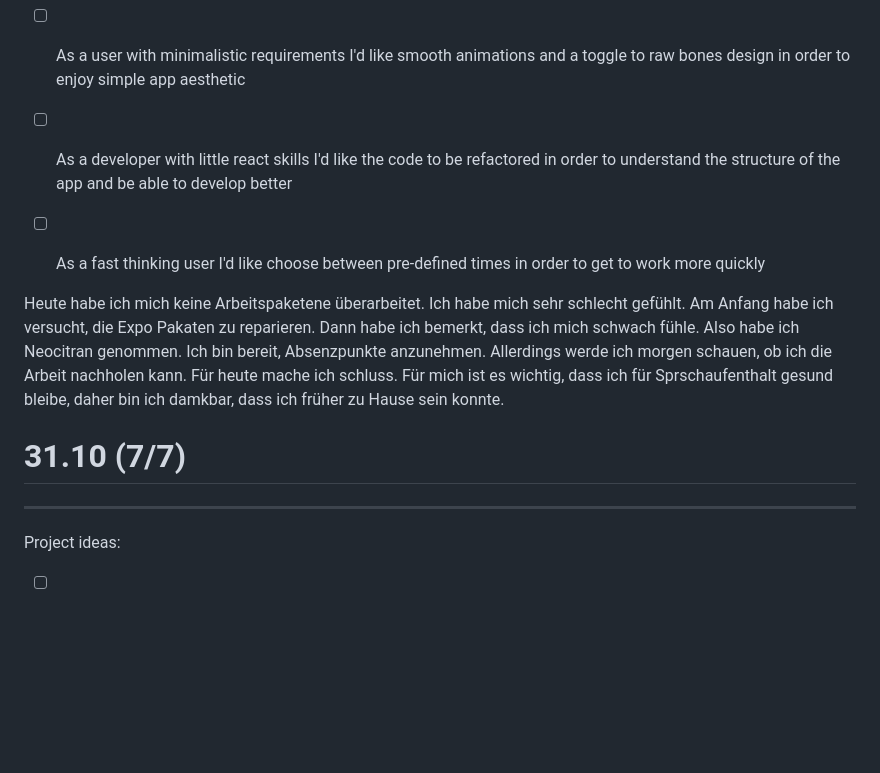
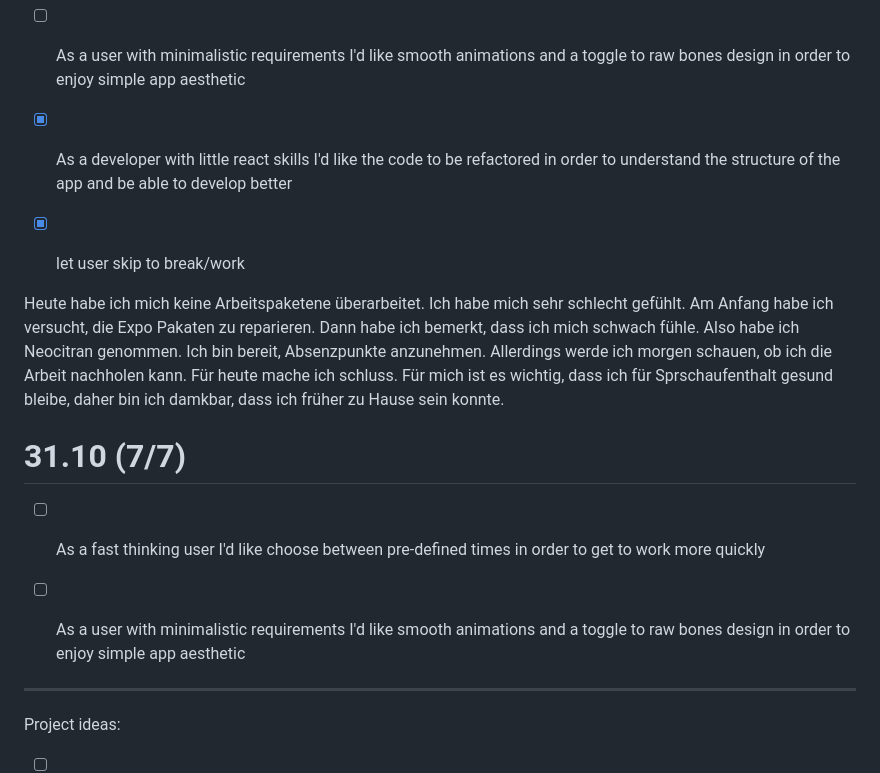
Before and after one commit to sleepz103/Lernperiode-11, a Markdown page: README.md, the part around the change printed below. Rendered like a GitHub page; blank space fills up the shorter version.

```diff
--- a/README.md
+++ b/README.md
@@ -54,15 +54,21 @@ Heute habe ich anders zum Arbeiten gekommen. Für jede Arbeitspaket habe ich zue
 
 - [ ] As a user with minimalistic requirements I'd like smooth animations and a toggle to raw bones design in order to enjoy simple app aesthetic
 
-- [ ] As a developer with little react skills I'd like the code to be refactored in order to understand the structure of the app and be able to develop better
+- [x] As a developer with little react skills I'd like the code to be refactored in order to understand the structure of the app and be able to develop better
 
-- [ ] As a fast thinking user I'd like choose between pre-defined times in order to get to work more quickly
+- [x] let user skip to break/work
 
 Heute habe ich mich keine Arbeitspaketene überarbeitet. Ich habe mich sehr schlecht gefühlt. Am Anfang habe ich versucht, die Expo Pakaten zu reparieren. Dann habe ich bemerkt, dass ich mich schwach fühle. Also habe ich Neocitran genommen.
 Ich bin bereit, Absenzpunkte anzunehmen. Allerdings werde ich morgen schauen, ob ich die Arbeit nachholen kann. Für heute mache ich schluss.
 Für mich ist es wichtig, dass ich für Sprschaufenthalt gesund bleibe, daher bin ich damkbar, dass ich früher zu Hause sein konnte.
 
 # 31.10 (7/7)
+
+- [ ] As a fast thinking user I'd like choose between pre-defined times in order to get to work more quickly
+
+- [ ] As a user with minimalistic requirements I'd like smooth animations and a toggle to raw bones design in order to enjoy simple app aesthetic
+
+
 
 ----
 
```
Also changed, not shown: other parts of README.md (+1 -1 lines).
